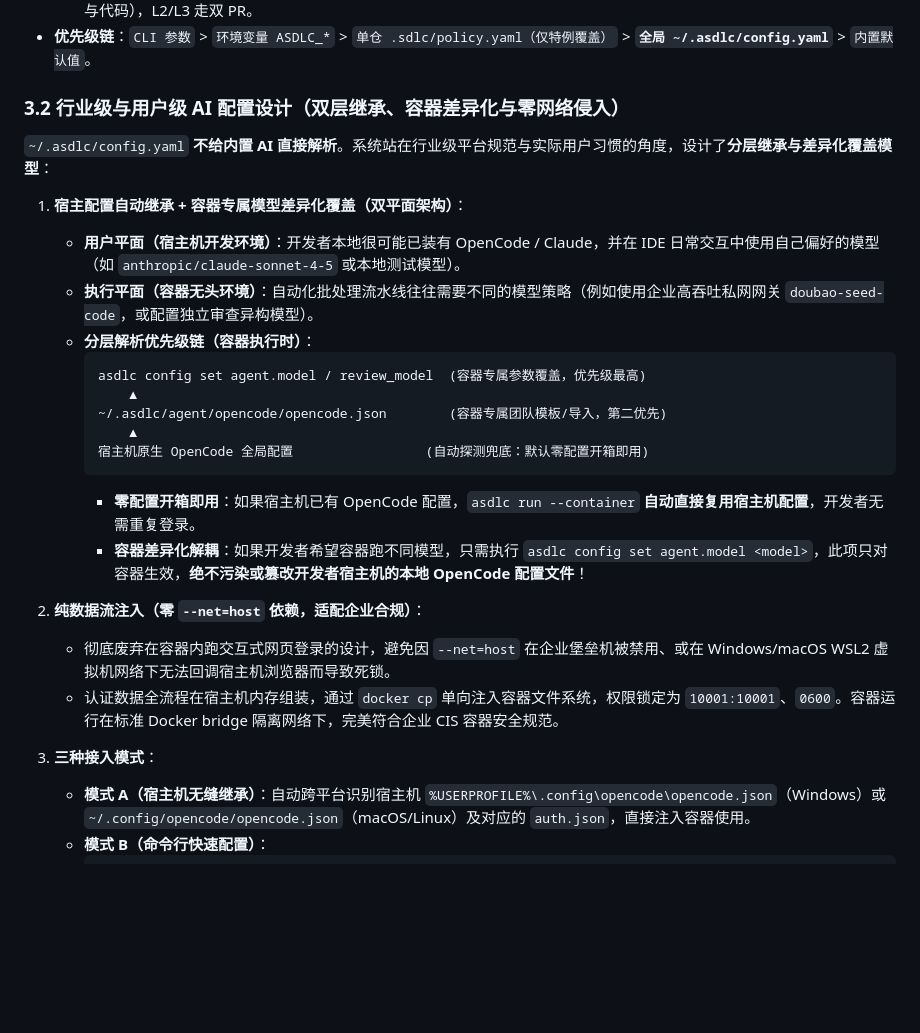
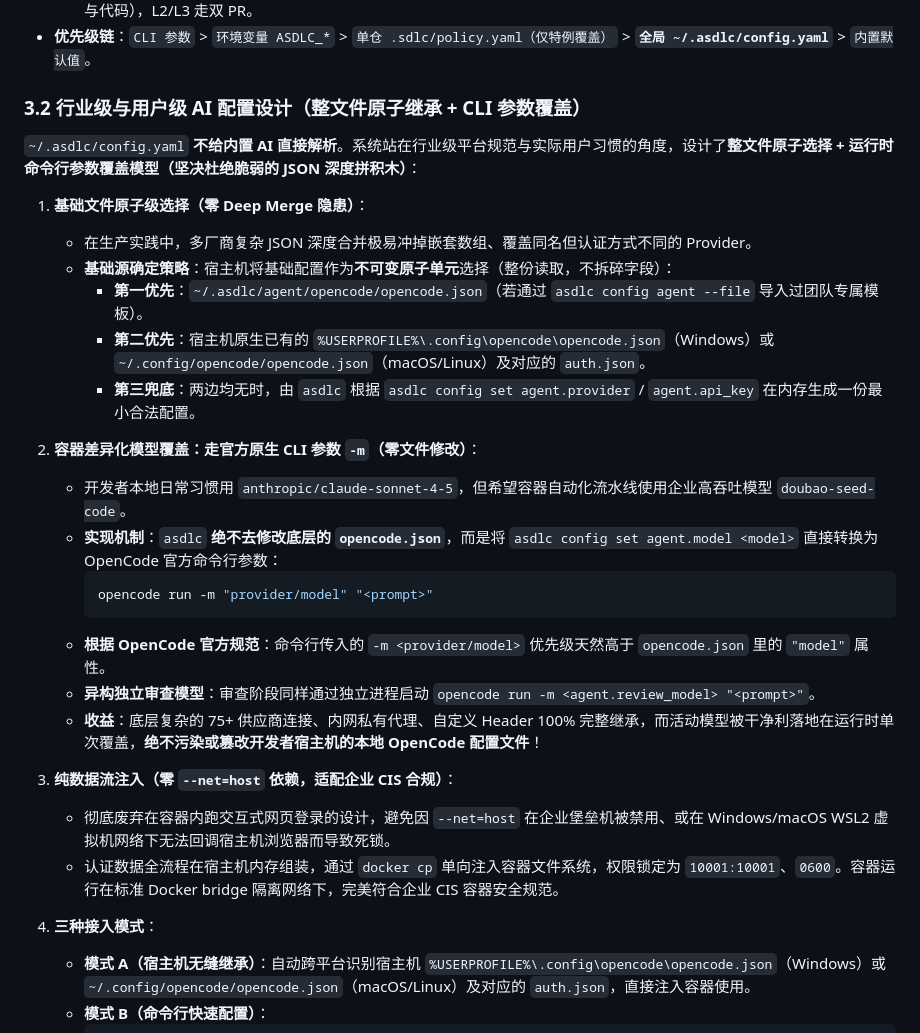
Before and after one commit to akjamie/agentic-sdlc, a Markdown page: docs/autonomous-pipeline.md, the part around one of its changes. GitHub-like rendering; blank space fills up the shorter version.

Commit message:
docs(solution): clarify immutable base config selection and runtime flag override model

````diff
--- a/docs/autonomous-pipeline.md
+++ b/docs/autonomous-pipeline.md
@@ -312,29 +316,32 @@ Enforced internally on every container launch without exposing CLI flags to weak
   - **`auto`（现有自适应分级）**：**100% 保持现有机制**。运行内置 L0–L3 风险评估与防降级校验，L0/L1 走单 PR（同时含 Spec 与代码），L2/L3 走双 PR。
 - **优先级链**：`CLI 参数` > `环境变量 ASDLC_*` > `单仓 .sdlc/policy.yaml（仅特例覆盖）` > **`全局 ~/.asdlc/config.yaml`** > `内置默认值`。
 
-### 3.2 行业级与用户级 AI 配置设计（双层继承、容器差异化与零网络侵入）
+### 3.2 行业级与用户级 AI 配置设计（整文件原子继承 + CLI 参数覆盖）
 
-`~/.asdlc/config.yaml` **不给内置 AI 直接解析**。系统站在行业级平台规范与实际用户习惯的角度，设计了**分层继承与差异化覆盖模型**：
+`~/.asdlc/config.yaml` **不给内置 AI 直接解析**。系统站在行业级平台规范与实际用户习惯的角度，设计了**整文件原子选择 + 运行时命令行参数覆盖模型（坚决杜绝脆弱的 JSON 深度拼积木）**：
 
-1. **宿主配置自动继承 + 容器专属模型差异化覆盖（双平面架构）**：
-   - **用户平面（宿主机开发环境）**：开发者本地很可能已装有 OpenCode / Claude，并在 IDE 日常交互中使用自己偏好的模型（如 `anthropic/claude-sonnet-4-5` 或本地测试模型）。
-   - **执行平面（容器无头环境）**：自动化批处理流水线往往需要不同的模型策略（例如使用企业高吞吐私网网关 `doubao-seed-code`，或配置独立审查异构模型）。
-   - **分层解析优先级链（容器执行时）**：
+1. **基础文件原子级选择（零 Deep Merge 隐患）**：
+   - 在生产实践中，多厂商复杂 JSON 深度合并极易冲掉嵌套数组、覆盖同名但认证方式不同的 Provider。
+   - **基础源确定策略**：宿主机将基础配置作为**不可变原子单元**选择（整份读取，不拆碎字段）：
+     - **第一优先**：`~/.asdlc/agent/opencode/opencode.json`（若通过 `asdlc config agent --file` 导入过团队专属模板）。
+     - **第二优先**：宿主机原生已有的 `%USERPROFILE%\.config\opencode\opencode.json`（Windows）或 `~/.config/opencode/opencode.json`（macOS/Linux）及对应的 `auth.json`。
+     - **第三兜底**：两边均无时，由 `asdlc` 根据 `asdlc config set agent.provider` / `agent.api_key` 在内存生成一份最小合法配置。
+
+2. **容器差异化模型覆盖：走官方原生 CLI 参数 `-m`（零文件修改）**：
+   - 开发者本地日常习惯用 `anthropic/claude-sonnet-4-5`，但希望容器自动化流水线使用企业高吞吐模型 `doubao-seed-code`。
+   - **实现机制**：`asdlc` **绝不去修改底层的 `opencode.json`**，而是将 `asdlc config set agent.model <model>` 直接转换为 OpenCode 官方命令行参数：
+     ```bash
+     opencode run -m "provider/model" "<prompt>"
      ```
-     asdlc config set agent.model / review_model  (容器专属参数覆盖，优先级最高)
-         ▲
-     ~/.asdlc/agent/opencode/opencode.json        (容器专属团队模板/导入，第二优先)
-         ▲
-     宿主机原生 OpenCode 全局配置                 (自动探测兜底：默认零配置开箱即用)
-     ```
-     - **零配置开箱即用**：如果宿主机已有 OpenCode 配置，`asdlc run --container` **自动直接复用宿主机配置**，开发者无需重复登录。
-     - **容器差异化解耦**：如果开发者希望容器跑不同模型，只需执行 `asdlc config set agent.model <model>`，此项只对容器生效，**绝不污染或篡改开发者宿主机的本地 OpenCode 配置文件**！
+   - **根据 OpenCode 官方规范**：命令行传入的 `-m <provider/model>` 优先级天然高于 `opencode.json` 里的 `"model"` 属性。
+   - **异构独立审查模型**：审查阶段同样通过独立进程启动 `opencode run -m <agent.review_model> "<prompt>"`。
+   - **收益**：底层复杂的 75+ 供应商连接、内网私有代理、自定义 Header 100% 完整继承，而活动模型被干净利落地在运行时单次覆盖，**绝不污染或篡改开发者宿主机的本地 OpenCode 配置文件**！
 
-2. **纯数据流注入（零 `--net=host` 依赖，适配企业合规）**：
+3. **纯数据流注入（零 `--net=host` 依赖，适配企业 CIS 合规）**：
    - 彻底废弃在容器内跑交互式网页登录的设计，避免因 `--net=host` 在企业堡垒机被禁用、或在 Windows/macOS WSL2 虚拟机网络下无法回调宿主机浏览器而导致死锁。
    - 认证数据全流程在宿主机内存组装，通过 `docker cp` 单向注入容器文件系统，权限锁定为 `10001:10001`、`0600`。容器运行在标准 Docker bridge 隔离网络下，完美符合企业 CIS 容器安全规范。
 
-3. **三种接入模式**：
+4. **三种接入模式**：
    - **模式 A（宿主机无缝继承）**：自动跨平台识别宿主机 `%USERPROFILE%\.config\opencode\opencode.json`（Windows）或 `~/.config/opencode/opencode.json`（macOS/Linux）及对应的 `auth.json`，直接注入容器使用。
    - **模式 B（命令行快速配置）**：
      ```bash
````
Also changed, not shown: other parts of docs/autonomous-pipeline.md (+18 -14 lines).
